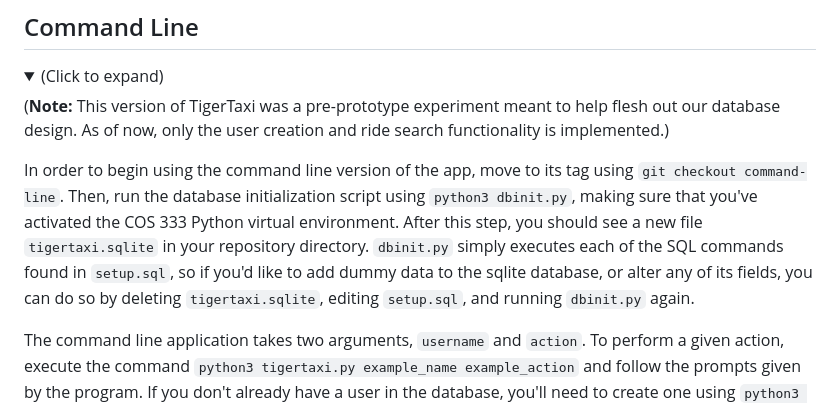
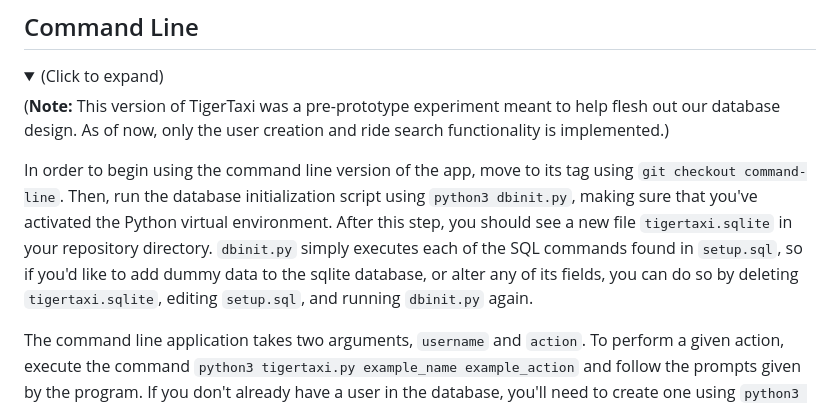
Before and after one commit to shazra-raza/TigerTaxiClone, a Markdown page: readme.md, the part around the change. Drawn GitHub-style; folded sections open.

```diff
--- a/readme.md
+++ b/readme.md
@@ -16,7 +16,7 @@ This repository is organized using Git [**branches**](https://git-scm.com/book/e
 
 (**Note:** This version of TigerTaxi was a pre-prototype experiment meant to help flesh out our database design. As of now, only the user creation and ride search functionality is implemented.)
 
-In order to begin using the command line version of the app, move to its tag using `git checkout command-line`. Then, run the database initialization script using `python3 dbinit.py`, making sure that you've activated the COS 333 Python virtual environment. After this step, you should see a new file `tigertaxi.sqlite` in your repository directory. `dbinit.py` simply executes each of the SQL commands found in `setup.sql`, so if you'd like to add dummy data to the sqlite database, or alter any of its fields, you can do so by deleting `tigertaxi.sqlite`, editing `setup.sql`, and running `dbinit.py` again.
+In order to begin using the command line version of the app, move to its tag using `git checkout command-line`. Then, run the database initialization script using `python3 dbinit.py`, making sure that you've activated the Python virtual environment. After this step, you should see a new file `tigertaxi.sqlite` in your repository directory. `dbinit.py` simply executes each of the SQL commands found in `setup.sql`, so if you'd like to add dummy data to the sqlite database, or alter any of its fields, you can do so by deleting `tigertaxi.sqlite`, editing `setup.sql`, and running `dbinit.py` again.
 
 The command line application takes two arguments, `username` and `action`. To perform a given action, execute the command `python3 tigertaxi.py example_name example_action` and follow the prompts given by the program. If you don't already have a user in the database, you'll need to create one using `python3 tigertaxi.py example_name create_user` before performing any other action. You can use `python3 tigertaxi.py -h` to see each of the actions available in the program.
 </details>
```
